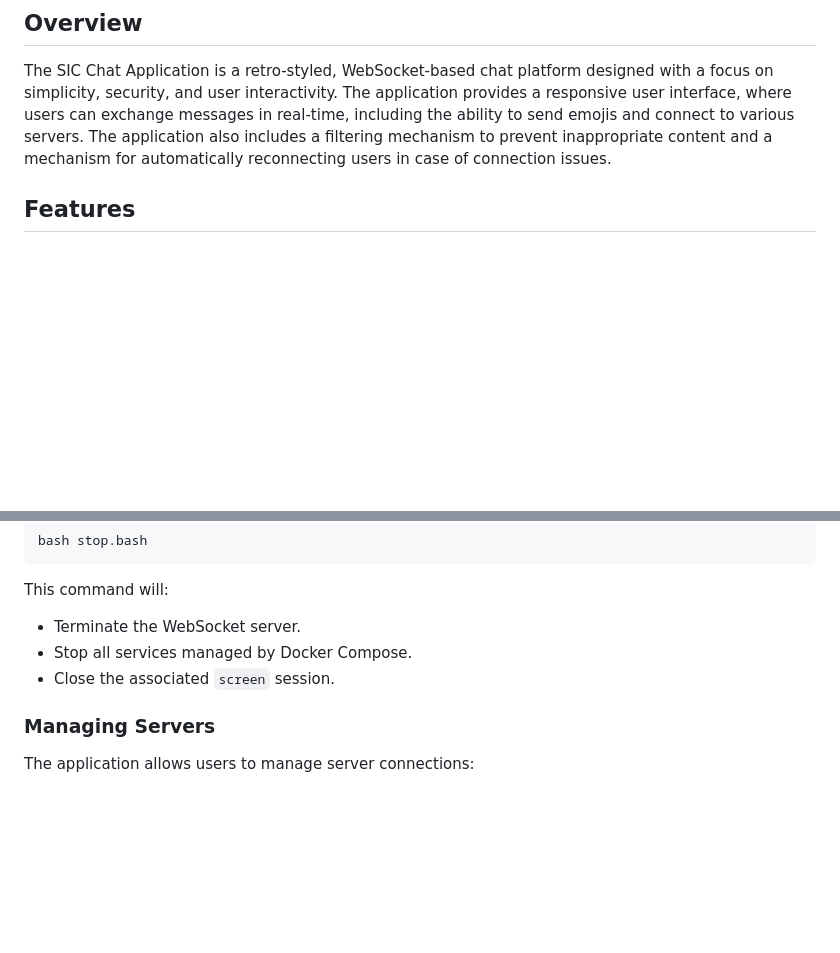
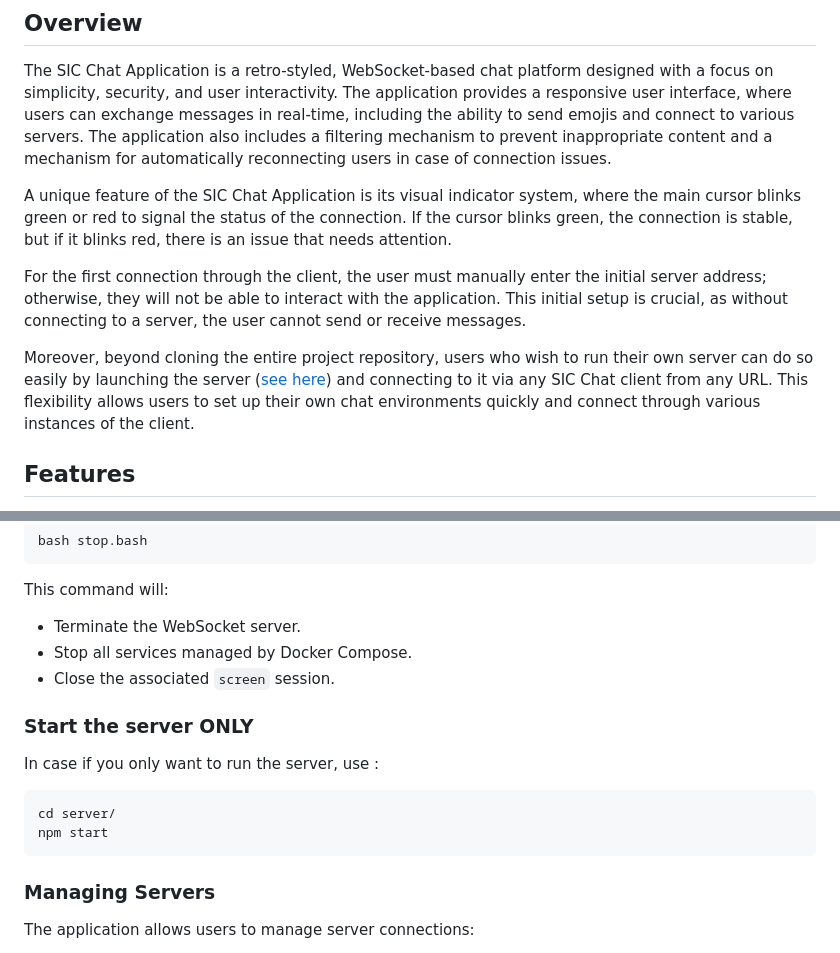
Before and after one commit to Ardou0/super-instant-chat, a Markdown page: README.md, 2 parts joined by grey strips. Rendered like a GitHub page; blank space fills up the shorter version.

Commit message:
Adding Server Only in readme File

````diff
--- a/README.md
+++ b/README.md
@@ -3,6 +3,12 @@
 ## Overview
 
 The SIC Chat Application is a retro-styled, WebSocket-based chat platform designed with a focus on simplicity, security, and user interactivity. The application provides a responsive user interface, where users can exchange messages in real-time, including the ability to send emojis and connect to various servers. The application also includes a filtering mechanism to prevent inappropriate content and a mechanism for automatically reconnecting users in case of connection issues.
+
+A unique feature of the SIC Chat Application is its visual indicator system, where the main cursor blinks green or red to signal the status of the connection. If the cursor blinks green, the connection is stable, but if it blinks red, there is an issue that needs attention.
+
+For the first connection through the client, the user must manually enter the initial server address; otherwise, they will not be able to interact with the application. This initial setup is crucial, as without connecting to a server, the user cannot send or receive messages.
+
+Moreover, beyond cloning the entire project repository, users who wish to run their own server can do so easily by launching the server ([see here](https://github.com/Ardou0/super-instant-chat?tab=readme-ov-file#start-the-server-only)) and connecting to it via any SIC Chat client from any URL. This flexibility allows users to set up their own chat environments quickly and connect through various instances of the client.
 
 ## Features
 
@@ -74,6 +80,15 @@ This command will:
 - Stop all services managed by Docker Compose.
 - Close the associated `screen` session.
 
+### Start the server ONLY
+
+In case if you only want to run the server, use :
+
+```bash
+cd server/
+npm start
+```
+
 ### Managing Servers
 
 The application allows users to manage server connections:
````
